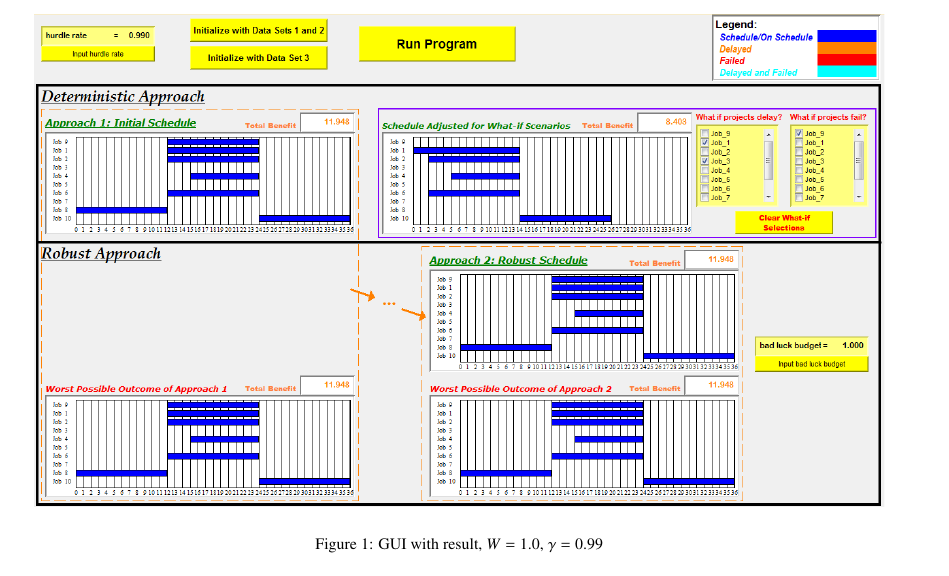
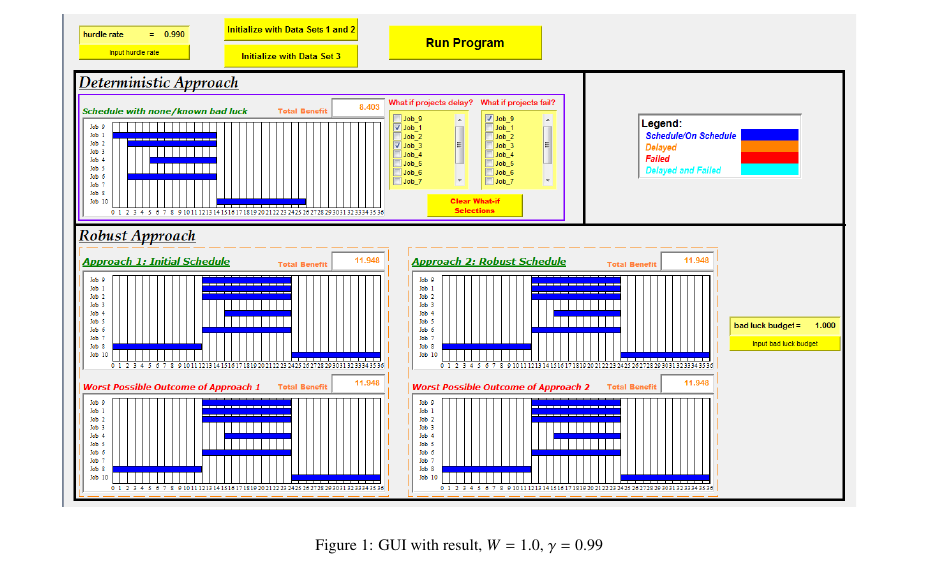
Before and after one commit to koenigwilhelm/AIMMS_MOPTA_2015, a LaTeX paper (MOPTA2015Report/MOPTA2105reportRensPolymatheIa.tex): part of page 8 of 12, cut so that both start at the same text. The pictures show the PDF file MOPTA2015Report/MOPTA2105reportRensPolymatheIa.pdf that the author committed with the source.

Commit message:
updates to GUI and report

```diff
--- a/MOPTA2015Report/MOPTA2105reportRensPolymatheIa.tex
+++ b/MOPTA2015Report/MOPTA2105reportRensPolymatheIa.tex
@@ -331,7 +331,7 @@ We study several combinations of $\gamma$ and $W$.
 
 		\begin{figure}[H]
 			\centering
-			\includegraphics[trim=95mm 45mm 5mm 25mm, clip, width=15cm]{Data1hp990w1p000.png}
+			\includegraphics[trim=110mm 40mm 5mm 25mm, clip, width=14cm]{Data1hp990w1p000.png}
 			\caption{GUI with result, $W=1.0$, $\gamma=0.99$}
 			\label{FigData1hp990w1p000}
 		\end{figure}
@@ -369,7 +369,7 @@ We study several combinations of $\gamma$ and $W$.
 
 		\begin{figure}[H]
 			\centering
-			\includegraphics[trim=95mm 45mm 5mm 25mm, clip, width=15cm]{Data1hp990w1p400.png}
+			\includegraphics[trim=110mm 40mm 5mm 25mm, clip, width=14cm]{Data1hp990w1p400.png}
 			\caption{GUI with result, $W=1.4$, $\gamma=0.99$}
 			\label{FigData1hp990w1p400}
 		\end{figure}
@@ -378,7 +378,7 @@ We study several combinations of $\gamma$ and $W$.
 
 		\begin{figure}[H]
 			\centering
-			\includegraphics[trim=95mm 45mm 5mm 25mm, clip, width=15cm]{Data1hp990w2p500.png}
+			\includegraphics[trim=110mm 40mm 5mm 25mm, clip, width=14cm]{Data1hp990w2p500.png}
 			\caption{GUI with result, $W=2.5$, $\gamma=0.99$}
 			\label{FigData1hp990w2p500}
 		\end{figure}
@@ -389,7 +389,7 @@ We study several combinations of $\gamma$ and $W$.
 
 		\begin{figure}[H]
 			\centering
-			\includegraphics[trim=95mm 45mm 5mm 25mm, clip, width=15cm]{Data1hp950w2p500.png}
+			\includegraphics[trim=110mm 40mm 5mm 25mm, clip, width=14cm]{Data1hp950w2p500.png}
 			\caption{GUI with result, $W=2.5$, $\gamma=0.95$}
 			\label{FigData1hp950w2p500}
 		\end{figure}
```
Also changed, not shown: MOPTA2015Report/Data1hp950w2p500.PNG, MOPTA2015Report/Data1hp990w1p000.PNG, MOPTA2015Report/Data1hp990w1p400.PNG, MOPTA2015Report/Data1hp990w2p500.PNG, MOPTA2015Report/MOPTA2105reportRensPolymatheIa.pdf, 7 other files.
